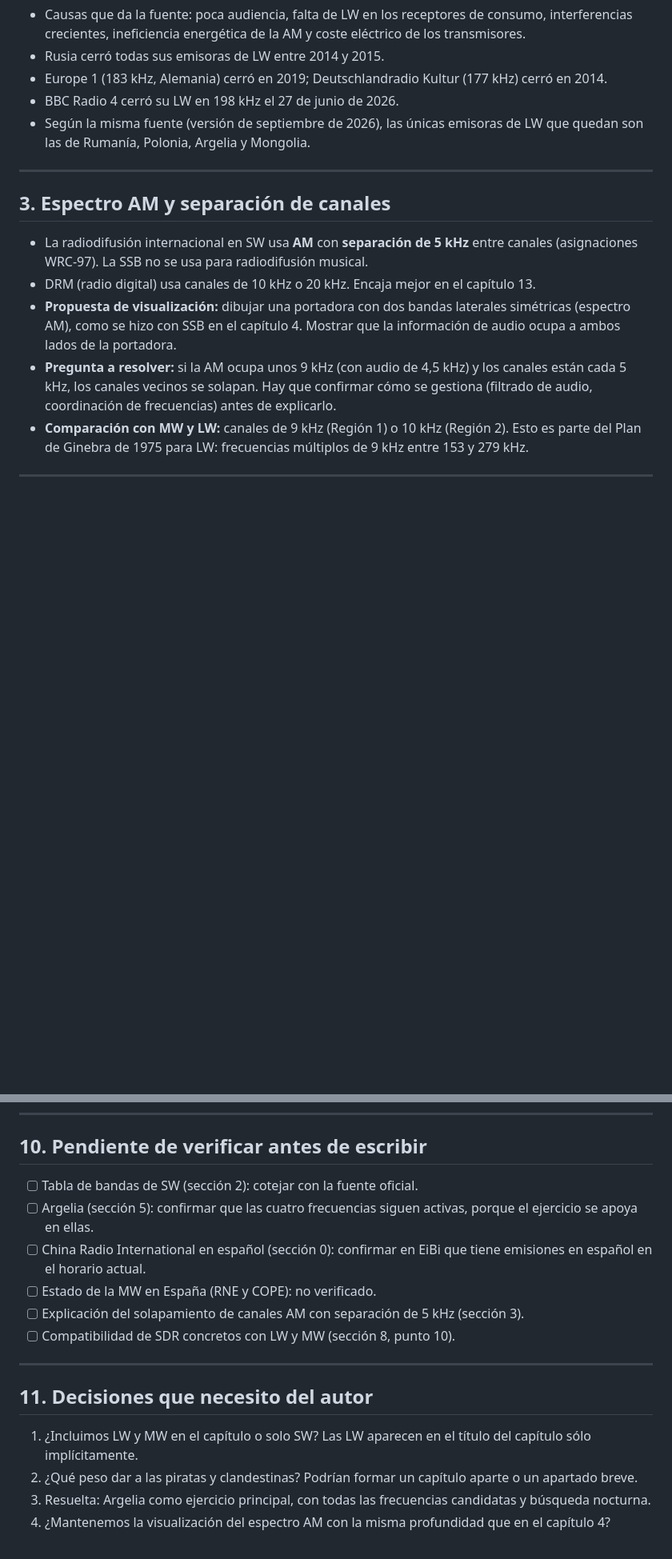
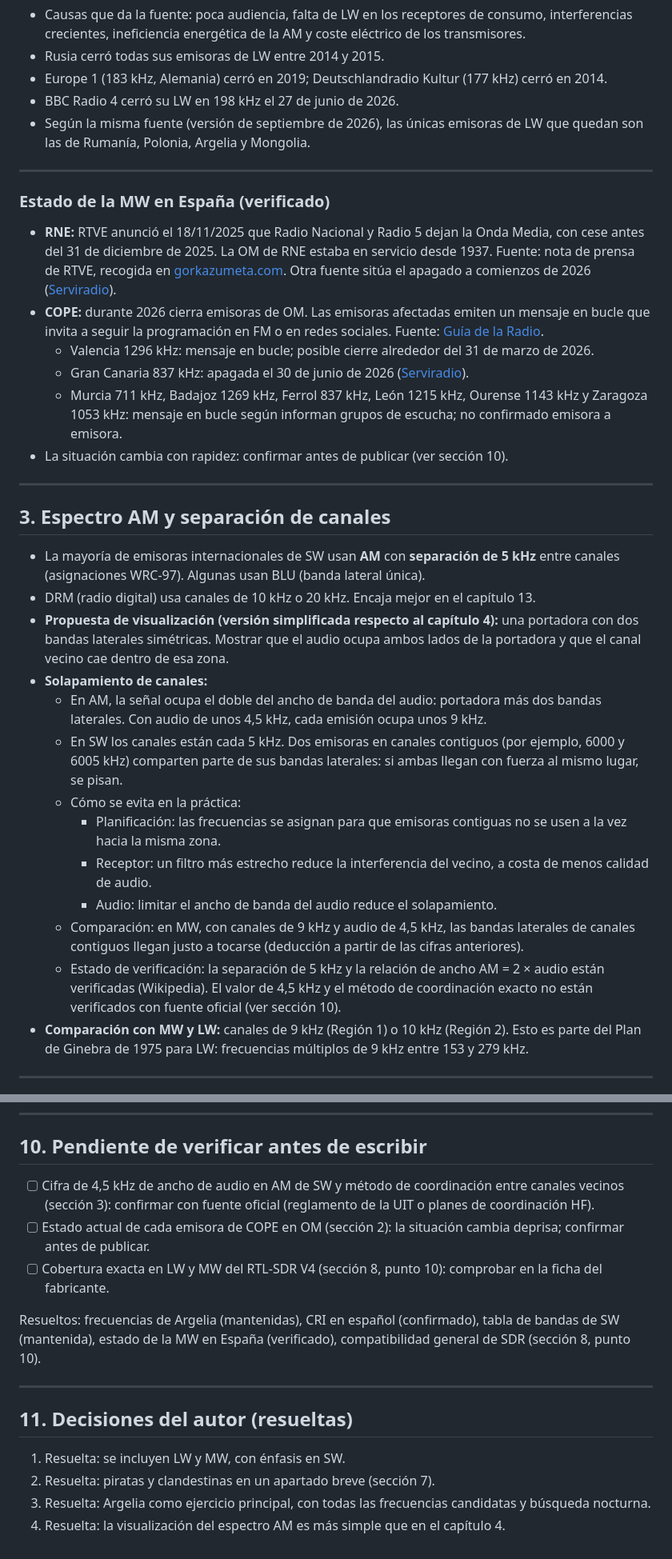
Before and after one commit to mjimenezganan/manual-SDR, a Markdown page: working/cap5-brainstorming.md, 2 parts joined by grey strips. Shown at 80% size. GitHub-like rendering; blank space fills up the shorter version.

Commit message:
Actualiza brainstorming cap5: decisiones del autor, estado verificado de MW en Espana, desarrollo del solapamiento de canales AM y nota sobre SDR en LW/MW

```diff
--- a/working/cap5-brainstorming.md
+++ b/working/cap5-brainstorming.md
@@ -78,12 +78,31 @@ Nota: la tabla de referencia en [Wikipedia (Shortwave bands)](https://en.wikiped
 
 ---
 
+### Estado de la MW en España (verificado)
+
+- **RNE:** RTVE anunció el 18/11/2025 que Radio Nacional y Radio 5 dejan la Onda Media, con cese antes del 31 de diciembre de 2025. La OM de RNE estaba en servicio desde 1937. Fuente: nota de prensa de RTVE, recogida en [gorkazumeta.com](https://www.gorkazumeta.com). Otra fuente sitúa el apagado a comienzos de 2026 ([Serviradio](https://www.serviradio.com)).
+- **COPE:** durante 2026 cierra emisoras de OM. Las emisoras afectadas emiten un mensaje en bucle que invita a seguir la programación en FM o en redes sociales. Fuente: [Guía de la Radio](https://www.guiadelaradio.com).
+  - Valencia 1296 kHz: mensaje en bucle; posible cierre alrededor del 31 de marzo de 2026.
+  - Gran Canaria 837 kHz: apagada el 30 de junio de 2026 ([Serviradio](https://www.serviradio.com)).
+  - Murcia 711 kHz, Badajoz 1269 kHz, Ferrol 837 kHz, León 1215 kHz, Ourense 1143 kHz y Zaragoza 1053 kHz: mensaje en bucle según informan grupos de escucha; no confirmado emisora a emisora.
+- La situación cambia con rapidez: confirmar antes de publicar (ver sección 10).
+
+---
+
 ## 3. Espectro AM y separación de canales
 
-- La radiodifusión internacional en SW usa **AM** con **separación de 5 kHz** entre canales (asignaciones WRC-97). La SSB no se usa para radiodifusión musical.
+- La mayoría de emisoras internacionales de SW usan **AM** con **separación de 5 kHz** entre canales (asignaciones WRC-97). Algunas usan BLU (banda lateral única).
 - DRM (radio digital) usa canales de 10 kHz o 20 kHz. Encaja mejor en el capítulo 13.
-- **Propuesta de visualización:** dibujar una portadora con dos bandas laterales simétricas (espectro AM), como se hizo con SSB en el capítulo 4. Mostrar que la información de audio ocupa a ambos lados de la portadora.
-- **Pregunta a resolver:** si la AM ocupa unos 9 kHz (con audio de 4,5 kHz) y los canales están cada 5 kHz, los canales vecinos se solapan. Hay que confirmar cómo se gestiona (filtrado de audio, coordinación de frecuencias) antes de explicarlo.
+- **Propuesta de visualización (versión simplificada respecto al capítulo 4):** una portadora con dos bandas laterales simétricas. Mostrar que el audio ocupa ambos lados de la portadora y que el canal vecino cae dentro de esa zona.
+- **Solapamiento de canales:**
+  - En AM, la señal ocupa el doble del ancho de banda del audio: portadora más dos bandas laterales. Con audio de unos 4,5 kHz, cada emisión ocupa unos 9 kHz.
+  - En SW los canales están cada 5 kHz. Dos emisoras en canales contiguos (por ejemplo, 6000 y 6005 kHz) comparten parte de sus bandas laterales: si ambas llegan con fuerza al mismo lugar, se pisan.
+  - Cómo se evita en la práctica:
+    - Planificación: las frecuencias se asignan para que emisoras contiguas no se usen a la vez hacia la misma zona.
+    - Receptor: un filtro más estrecho reduce la interferencia del vecino, a costa de menos calidad de audio.
+    - Audio: limitar el ancho de banda del audio reduce el solapamiento.
+  - Comparación: en MW, con canales de 9 kHz y audio de 4,5 kHz, las bandas laterales de canales contiguos llegan justo a tocarse (deducción a partir de las cifras anteriores).
+  - Estado de verificación: la separación de 5 kHz y la relación de ancho AM = 2 × audio están verificadas (Wikipedia). El valor de 4,5 kHz y el método de coordinación exacto no están verificados con fuente oficial (ver sección 10).
 - **Comparación con MW y LW:** canales de 9 kHz (Región 1) o 10 kHz (Región 2). Esto es parte del Plan de Ginebra de 1975 para LW: frecuencias múltiplos de 9 kHz entre 153 y 279 kHz.
 
 ---
@@ -172,18 +191,17 @@ Propuesta de actividad: que el lector busque un canal en EiBi o Shortwave.Live q
 
 ## 10. Pendiente de verificar antes de escribir
 
-- [ ] Tabla de bandas de SW (sección 2): cotejar con la fuente oficial.
-- [ ] Argelia (sección 5): confirmar que las cuatro frecuencias siguen activas, porque el ejercicio se apoya en ellas.
-- [ ] China Radio International en español (sección 0): confirmar en EiBi que tiene emisiones en español en el horario actual.
-- [ ] Estado de la MW en España (RNE y COPE): no verificado.
-- [ ] Explicación del solapamiento de canales AM con separación de 5 kHz (sección 3).
-- [ ] Compatibilidad de SDR concretos con LW y MW (sección 8, punto 10).
+- [ ] Cifra de 4,5 kHz de ancho de audio en AM de SW y método de coordinación entre canales vecinos (sección 3): confirmar con fuente oficial (reglamento de la UIT o planes de coordinación HF).
+- [ ] Estado actual de cada emisora de COPE en OM (sección 2): la situación cambia deprisa; confirmar antes de publicar.
+- [ ] Cobertura exacta en LW y MW del RTL-SDR V4 (sección 8, punto 10): comprobar en la ficha del fabricante.
+
+Resueltos: frecuencias de Argelia (mantenidas), CRI en español (confirmado), tabla de bandas de SW (mantenida), estado de la MW en España (verificado), compatibilidad general de SDR (sección 8, punto 10).
 
 ---
 
-## 11. Decisiones que necesito del autor
+## 11. Decisiones del autor (resueltas)
 
-1. ¿Incluimos LW y MW en el capítulo o solo SW? Las LW aparecen en el título del capítulo sólo implícitamente.
-2. ¿Qué peso dar a las piratas y clandestinas? Podrían formar un capítulo aparte o un apartado breve.
+1. Resuelta: se incluyen LW y MW, con énfasis en SW.
+2. Resuelta: piratas y clandestinas en un apartado breve (sección 7).
 3. Resuelta: Argelia como ejercicio principal, con todas las frecuencias candidatas y búsqueda nocturna.
-4. ¿Mantenemos la visualización del espectro AM con la misma profundidad que en el capítulo 4?
+4. Resuelta: la visualización del espectro AM es más simple que en el capítulo 4.
```
Also changed, not shown: other parts of working/cap5-brainstorming.md (+6 -6 lines).
